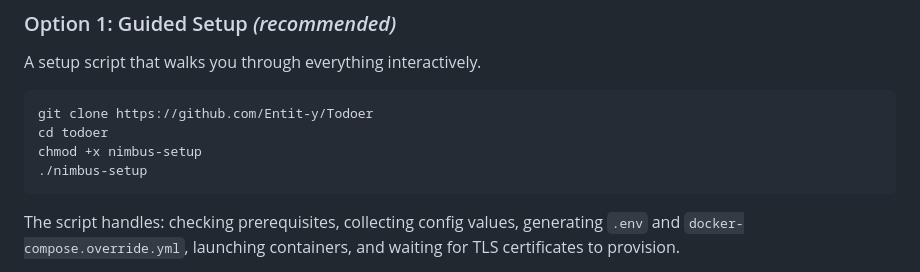
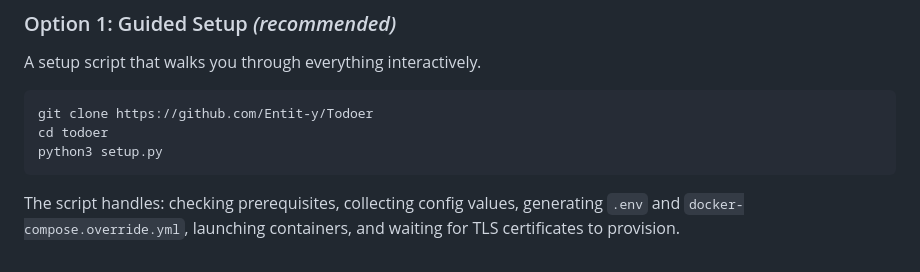
Before and after one commit to Entit-y/Todoer, a Markdown page: README.md, the part around the change. Rendered like a GitHub page.

````diff
--- a/README.md
+++ b/README.md
@@ -80,8 +80,7 @@ A setup script that walks you through everything interactively.
 ```bash
 git clone https://github.com/Entit-y/Todoer
 cd todoer
-chmod +x nimbus-setup
-./nimbus-setup
+python3 setup.py
 ```
 
 The script handles: checking prerequisites, collecting config values, generating `.env` and `docker-compose.override.yml`, launching containers, and waiting for TLS certificates to provision.
````
